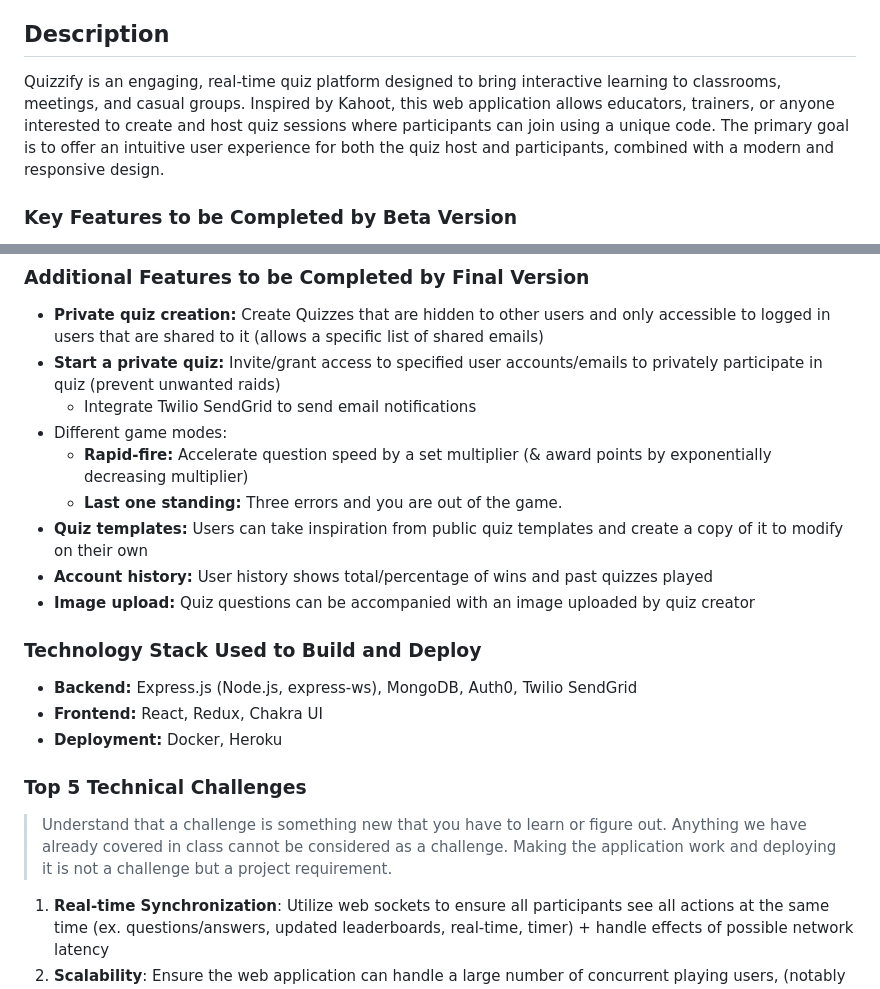
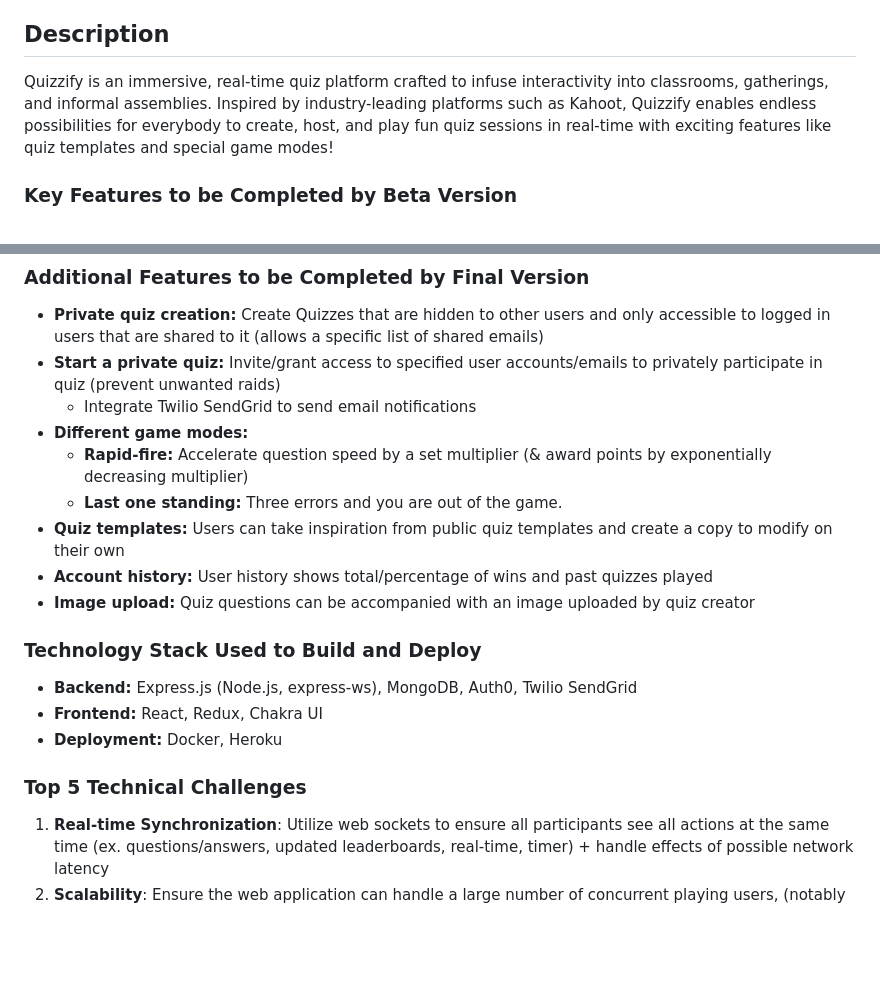
Before and after one commit to UTSCC09/project-quizzify, a Markdown page: README.md, 2 parts joined by grey strips. GitHub-like rendering; blank space fills up the shorter version.

Commit message:
revised description

```diff
--- a/README.md
+++ b/README.md
@@ -7,7 +7,7 @@
 
 ## Description
 
-Quizzify is an engaging, real-time quiz platform designed to bring interactive learning to classrooms, meetings, and casual groups. Inspired by Kahoot, this web application allows educators, trainers, or anyone interested to create and host quiz sessions where participants can join using a unique code. The primary goal is to offer an intuitive user experience for both the quiz host and participants, combined with a modern and responsive design.
+Quizzify is an immersive, real-time quiz platform crafted to infuse interactivity into classrooms, gatherings, and informal assemblies. Inspired by industry-leading platforms such as Kahoot, Quizzify enables endless possibilities for everybody to create, host, and play fun quiz sessions in real-time with exciting features like quiz templates and special game modes!
 
 ### Key Features to be Completed by Beta Version
 - **User Registration & Login:** Securely sign up/log in with their Google account (via Auth0 + JWTs) and manage user profiles.
@@ -29,10 +29,10 @@ with multiple-choice questions, set timer for each question, and add images or v
 - **Private quiz creation:** Create Quizzes that are hidden to other users and only accessible to logged in users that are shared to it (allows a specific list of shared emails)
 - **Start a private quiz:** Invite/grant access to specified user accounts/emails to privately participate in quiz (prevent unwanted raids)
   - Integrate Twilio SendGrid to send email notifications
-- Different game modes:
+- **Different game modes:**
   - **Rapid-fire:** Accelerate question speed by a set multiplier (& award points by exponentially decreasing multiplier)
   - **Last one standing:** Three errors and you are out of the game.
-- **Quiz templates:** Users can take inspiration from public quiz templates and create a copy of it to modify on their own
+- **Quiz templates:** Users can take inspiration from public quiz templates and create a copy to modify on their own
 - **Account history:** User history shows total/percentage of wins and past quizzes played
 - **Image upload:** Quiz questions can be accompanied with an image uploaded by quiz creator
 
@@ -43,8 +43,6 @@ with multiple-choice questions, set timer for each question, and add images or v
 - **Deployment:** Docker, Heroku
 
 ### Top 5 Technical Challenges
-> Understand that a challenge is something new that you have to learn or figure out. Anything we have already covered in class cannot be considered as a challenge. Making the application work and deploying it is not a challenge but a project requirement.
-
 1. **Real-time Synchronization**: Utilize web sockets to ensure all participants see all actions at the same time (ex. questions/answers, updated leaderboards, real-time, timer) + handle effects of possible network latency
 2. **Scalability**: Ensure the web application can handle a large number of concurrent playing users, (notably large quiz sessions)
 3. **3rd-party Services**: Integrate 3rd party services such as Twilio SendGrid to send email notifications
```
